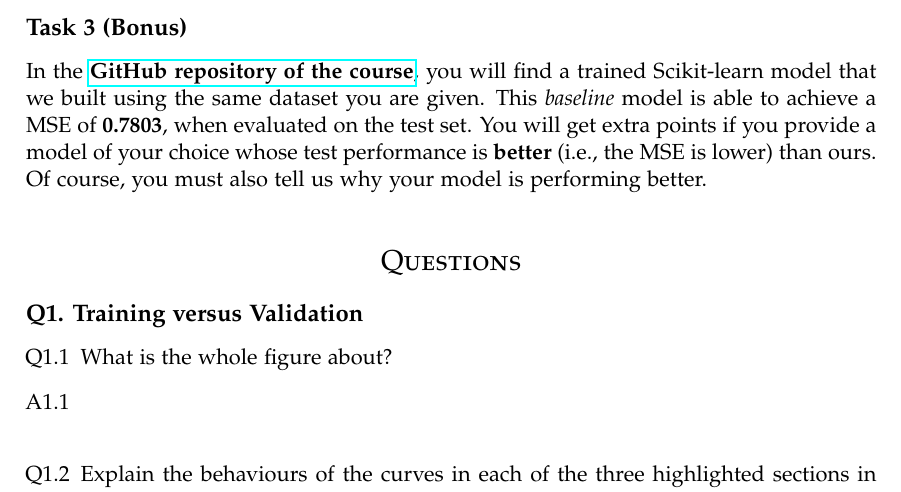
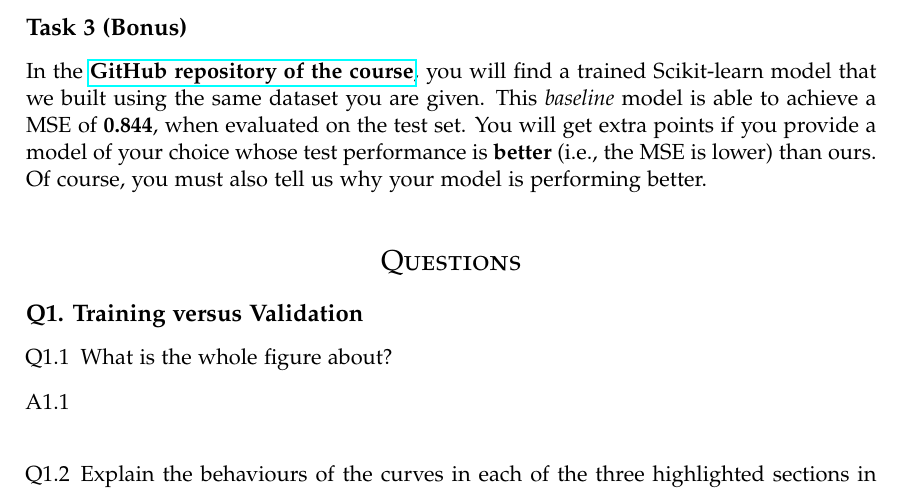
Before and after one commit to likolk/ML-bachelor-course-assignments-sp23, a LaTeX problem sheet (assignment 1/report_surname_name.tex): part of page 2 of 3, cut so that both start at the same text. Compiled offline with pdfLaTeX.

Commit message:
update baseline final

```diff
--- a/assignment 1/report_surname_name.tex
+++ b/assignment 1/report_surname_name.tex
@@ -122,7 +122,7 @@ Consider any family of non-linear models of your choice to address the above reg
 
 \subsection*{Task 3 (Bonus)}
 In the \href{https://github.com/GiorgiaAuroraAdorni/ML-bachelor-course-assignments-sp23}{\textbf{GitHub repository of the course}}, you will find a trained Scikit-learn model that we built using the same dataset you are given.
-This \textit{baseline} model is able to achieve a MSE of \textbf{0.7803}, when evaluated on the test set.
+This \textit{baseline} model is able to achieve a MSE of \textbf{0.844}, when evaluated on the test set.
 You will get extra points if you provide a model of your choice whose test performance is \textbf{better} (i.e., the MSE is lower) than ours. Of course, you must also tell us why your model is performing better.
 
 %----------------------------------------------------------------------------------------
```
Also changed, not shown: assignment 1/README.md, 1 other file.
